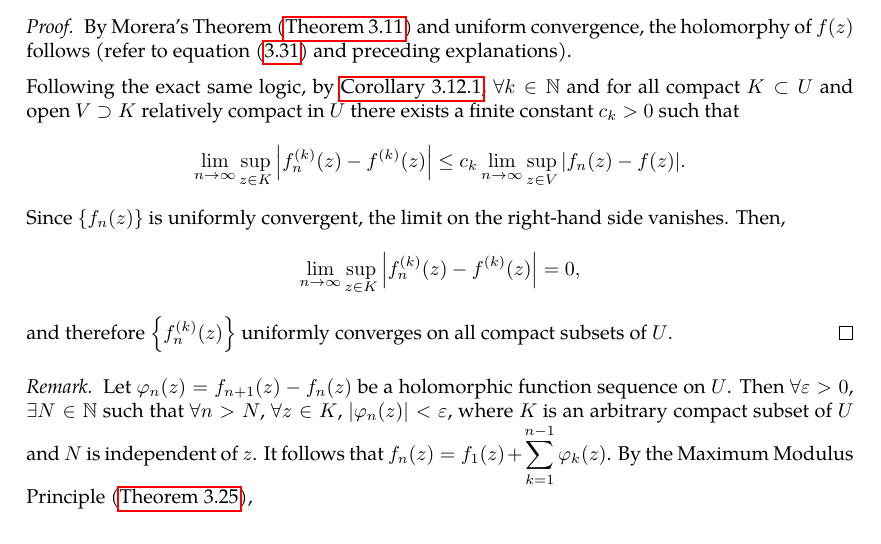
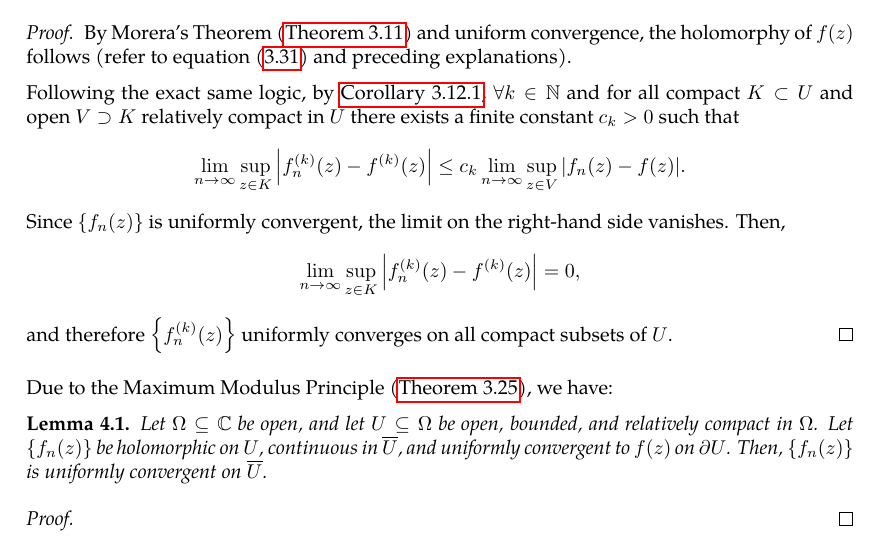
Before and after one commit to slipperking/complex-analysis-latex, a LaTeX document (main.tex): part of page 68 of 69, cut so that both start at the same text. Compiled offline with pdfLaTeX.

Commit message:
overleaf_to_git (Sat Jun 21 01:16:36 2025 -0700): update main.tex from r13846 to r13866

```diff
--- a/main.tex
+++ b/main.tex
@@ -1742,9 +1742,13 @@ We have touched on the subject of Weierstrass' Theorem for the uniform convergen
     \[\lim_{n\to\infty}\sup_{z\in K}\abs{f_n^{(k)}(z)-f^{(k)}(z)}\leq c_k\lim_{n\to\infty}\sup_{z\in V}\abs{f_n(z)-f(z)}.\] Since \(\cbraces{f_n(z)}\) is uniformly convergent, the limit on the right-hand side vanishes. Then,
     \[\lim_{n\to\infty}\sup_{z\in K}\abs{f_n^{(k)}(z)-f^{(k)}(z)}=0,\] and therefore \(\qty{f^{(k)}_n(z)}\) uniformly converges on all compact subsets of \(U\).
 \end{proof}
-\begin{remark}
-    Let \(\varphi_n(z)=f_{n+1}(z)-f_n(z)\) be a holomorphic function sequence on \(U\). Then \(\forall\varepsilon>0\), \(\exists N\in\mathbb{N}\) such that \(\forall n>N\), \(\forall z\in K\), \(\abs{\varphi_n(z)}<\varepsilon\), where \(K\) is an arbitrary compact subset of \(U\) and \(N\) is independent of \(z\). It follows that \(f_n(z)=f_1(z)+\sum_{k=1}^{n-1}\varphi_k(z)\). By the Maximum Modulus Principle (\autoref{thm:maximummodulus}),
-\end{remark}
+Due to the Maximum Modulus Principle (\autoref{thm:maximummodulus}), we have:
+\begin{lemma}
+    Let \(\Omega\subseteq\mathbb{C}\) be open, and let \(U\subseteq\Omega\) be open, bounded, and relatively compact in \(\Omega\). Let \(\qty{f_n(z)}\) be holomorphic on \(U\), continuous in \(\overline{U}\), and uniformly convergent to \(f(z)\) on \(\partial U\). Then, \(\qty{f_n(z)}\) is uniformly convergent on \(\overline{U}\).
+\end{lemma}
+\begin{proof}
+
+\end{proof}
 \subsection{The Residue Theorem}
 
 \section{A Taste of Riemannian Geometry}
```
